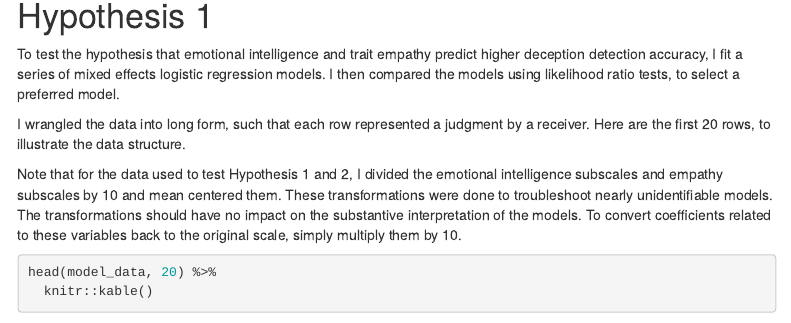
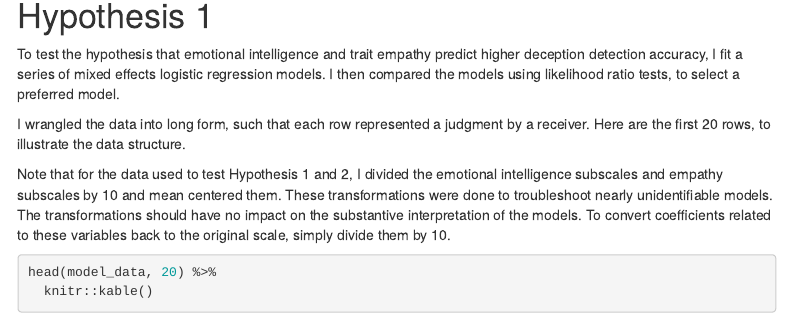
Before and after one commit to RabbitSnore/deception_ei, an R Markdown document (main_report.Rmd): the page in a window 1100 px wide, from 1010 px down. Rendered offline with R 4.5, knitr and Pandoc, with nearby package versions; some code elsewhere in the file could not run offline; menus at the side of the page are left out.

Commit message:
small report correction

````diff
--- a/main_report.Rmd
+++ b/main_report.Rmd
@@ -58,7 +58,7 @@ To test the hypothesis that emotional intelligence and trait empathy predict hig
 
 I wrangled the data into long form, such that each row represented a judgment by a receiver. Here are the first 20 rows, to illustrate the data structure.
 
-Note that for the data used to test Hypothesis 1 and 2, I divided the emotional intelligence subscales and empathy subscales by 10 and mean centered them. These transformations were done to troubleshoot nearly unidentifiable models. The transformations should have no impact on the substantive interpretation of the models. To convert coefficients related to these variables back to the original scale, simply multiply them by 10.
+Note that for the data used to test Hypothesis 1 and 2, I divided the emotional intelligence subscales and empathy subscales by 10 and mean centered them. These transformations were done to troubleshoot nearly unidentifiable models. The transformations should have no impact on the substantive interpretation of the models. To convert coefficients related to these variables back to the original scale, simply divide them by 10.
 
 ```{r}
 head(model_data, 20) %>%
````
